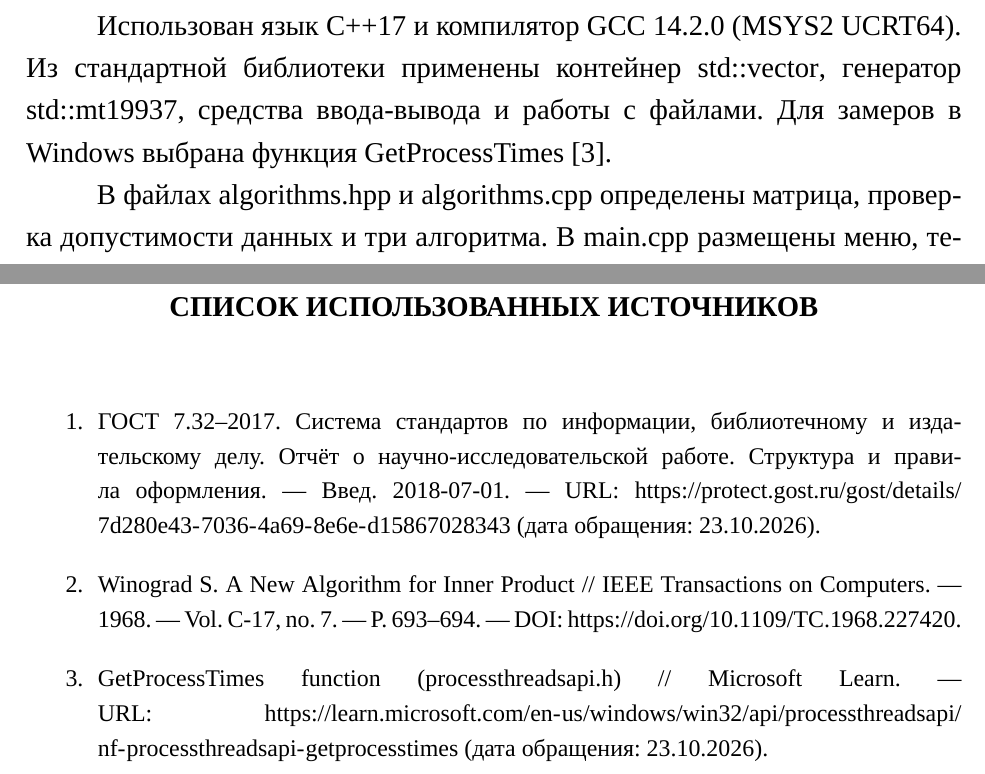
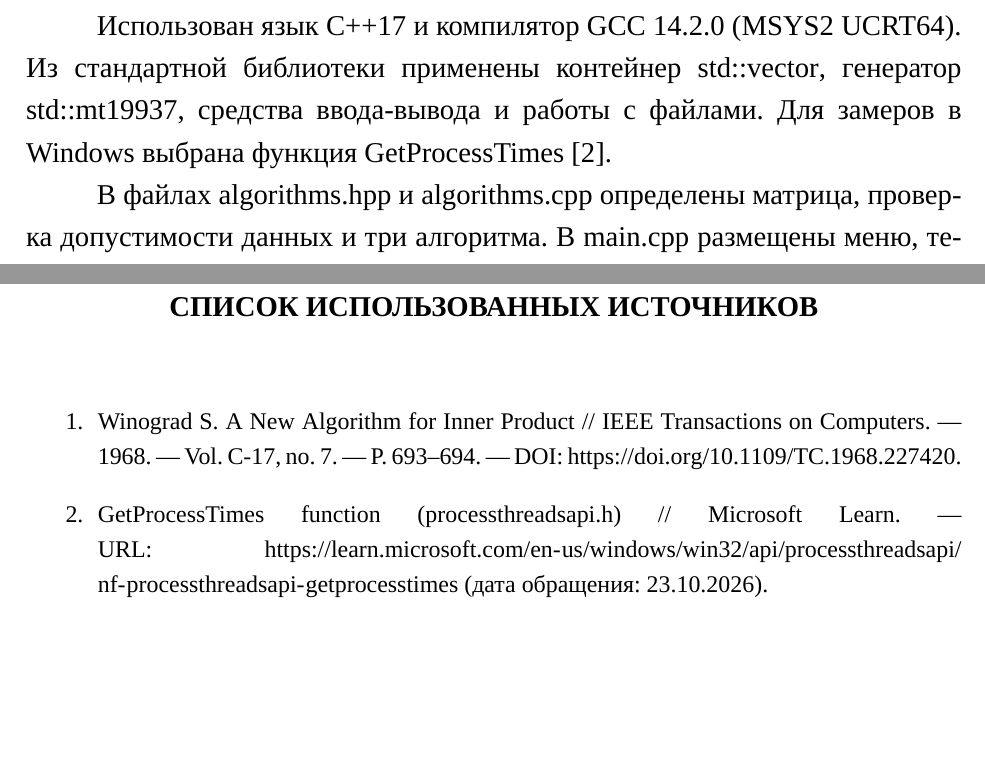
Before and after one commit to xamixfl/Analysis-of-Algorithms, a LaTeX document (lab2/report.tex): two parts of pages 15 and 25 of 25, joined at a grey line, cut so that both start at the same text, the shorter picture padded with empty space. Compiled offline with XeLaTeX; a missing font is replaced by an installed copy or a similar font.

Commit message:
lab2 : corrected report files

```diff
--- a/lab2/report.tex
+++ b/lab2/report.tex
@@ -241,7 +240,7 @@ F_{\text{В}}=\frac{3\alpha+\mu}{2}N^3+
 
 \clearpage\section{Технологическая часть}
 \subsection{Средства реализации}
-Использован язык C++17 и компилятор GCC 14.2.0 (MSYS2 UCRT64). Из стандартной библиотеки применены контейнер \texttt{std::vector}, генератор \texttt{std::mt19937}, средства ввода-вывода и работы с файлами. Для замеров в Windows выбрана функция \texttt{GetProcessTimes}~[3].
+Использован язык C++17 и компилятор GCC 14.2.0 (MSYS2 UCRT64). Из стандартной библиотеки применены контейнер \texttt{std::vector}, генератор \texttt{std::mt19937}, средства ввода-вывода и работы с файлами. Для замеров в Windows выбрана функция \texttt{GetProcessTimes}~[2].
 
 В файлах \texttt{algorithms.hpp} и \texttt{algorithms.cpp} определены матрица, проверка допустимости данных и три алгоритма. В \texttt{main.cpp} размещены меню, тесты и измерительный стенд. Файл \texttt{CMakeLists.txt} задаёт сборку и тест CTest. Сборка измеряемой версии:
 \begin{lstlisting}[language={},caption={Команда сборки программы}]
@@ -346,7 +345,6 @@ $N$ & Классический & Винограда & Винограда, опт
 
 \structhead{СПИСОК ИСПОЛЬЗОВАННЫХ ИСТОЧНИКОВ}
 \begin{enumerate}\small\sloppy
-\item ГОСТ 7.32--2017. Система стандартов по информации, библиотечному и издательскому делу. Отчёт о научно-исследовательской работе. Структура и правила оформления. — Введ. 2018-07-01. — URL: \url{https://protect.gost.ru/gost/details/7d280e43-7036-4a69-8e6e-d15867028343} (дата обращения: 23.10.2026).
 \item Winograd S. A New Algorithm for Inner Product // IEEE Transactions on Computers. — 1968. — Vol. C-17, no. 7. — P. 693--694. — DOI: \url{https://doi.org/10.1109/TC.1968.227420}.
 \item GetProcessTimes function (processthreadsapi.h) // Microsoft Learn. — URL: \url{https://learn.microsoft.com/en-us/windows/win32/api/processthreadsapi/nf-processthreadsapi-getprocesstimes} (дата обращения: 23.10.2026).
 \end{enumerate}
```
Also changed, not shown: lab2/report.pdf, lab2/report.tex (5 more changed lines).
